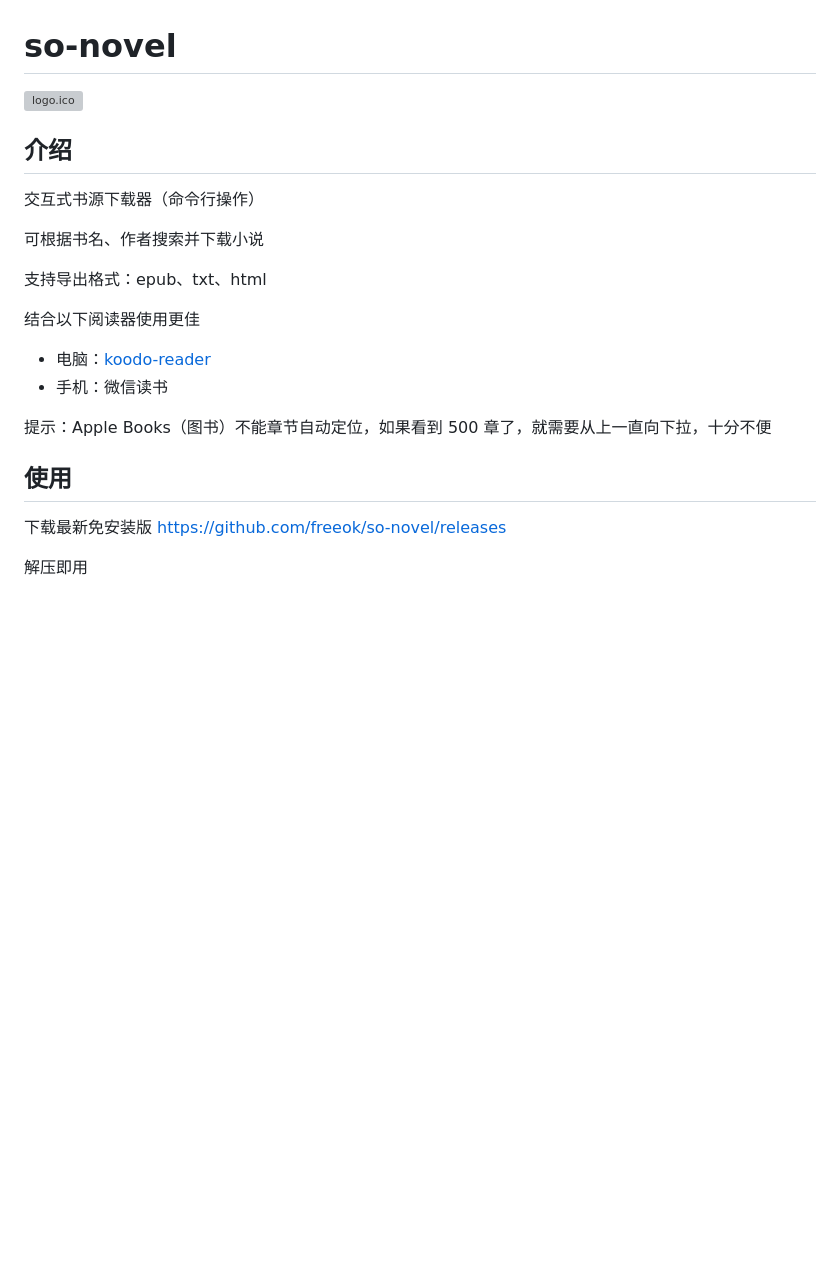
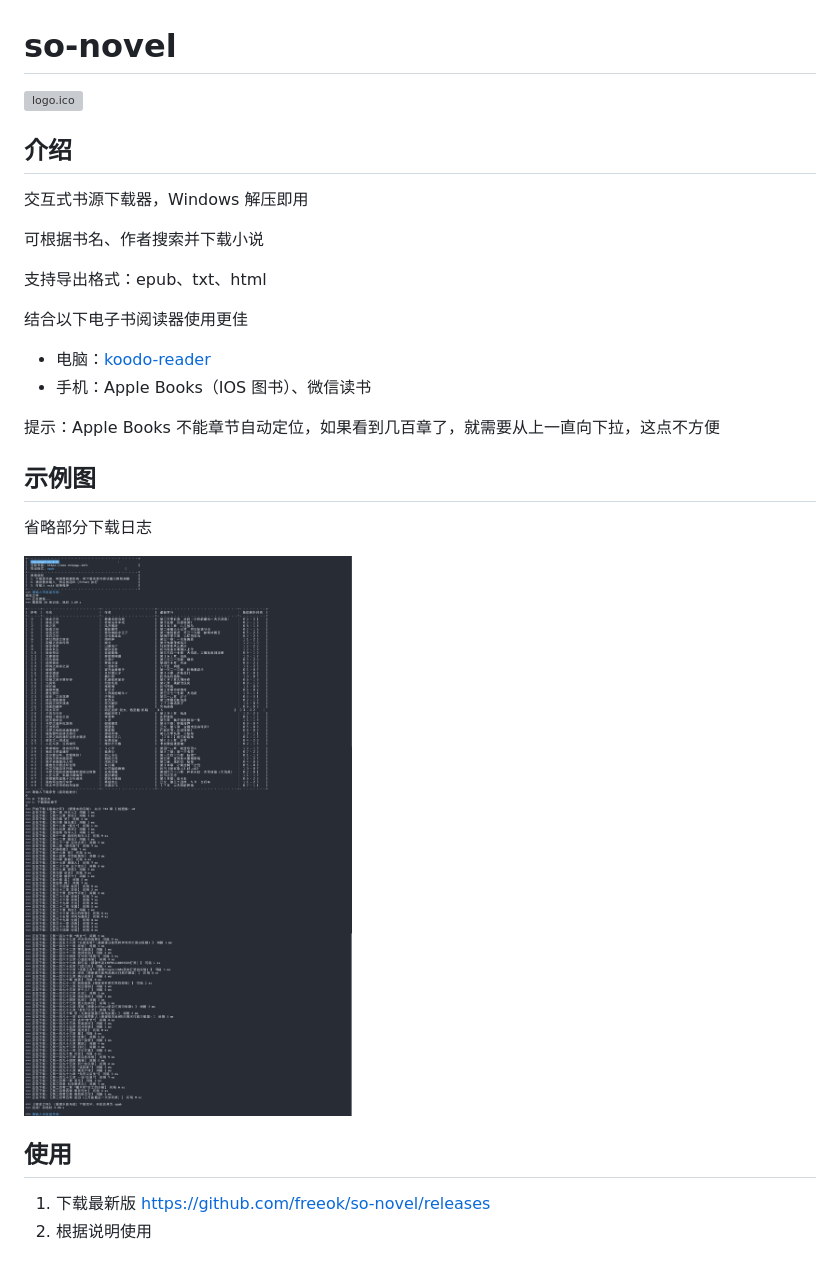
Before and after one commit to freeok/so-novel, a Markdown page: README.md, the part around the change printed below. Drawn GitHub-style; pictures changed too: assets/sample.jpg (added); blank space fills up the shorter version; grey boxes are pictures that could not be loaded.

Commit message:
docs: Update README.md

```diff
--- a/README.md
+++ b/README.md
@@ -4,20 +4,25 @@
 
 ## 介绍
 
-交互式书源下载器（命令行操作）
+交互式书源下载器，Windows 解压即用
 
 可根据书名、作者搜索并下载小说
 
 支持导出格式：epub、txt、html
 
-结合以下阅读器使用更佳
+结合以下电子书阅读器使用更佳
 - 电脑：[koodo-reader](https://www.koodoreader.com/zh)
-- 手机：微信读书
+- 手机：Apple Books（IOS 图书）、微信读书
 
-提示：Apple Books（图书）不能章节自动定位，如果看到 500 章了，就需要从上一直向下拉，十分不便
+提示：Apple Books 不能章节自动定位，如果看到几百章了，就需要从上一直向下拉，这点不方便
+
+## 示例图
+
+省略部分下载日志
+
+![sample.jpg](assets%2Fsample.jpg)
 
 ## 使用
 
-下载最新免安装版 https://github.com/freeok/so-novel/releases
-
-解压即用
+1. 下载最新版 https://github.com/freeok/so-novel/releases
+2. 根据说明使用
```
Also changed, not shown: other parts of README.md (+1 -1 lines).
